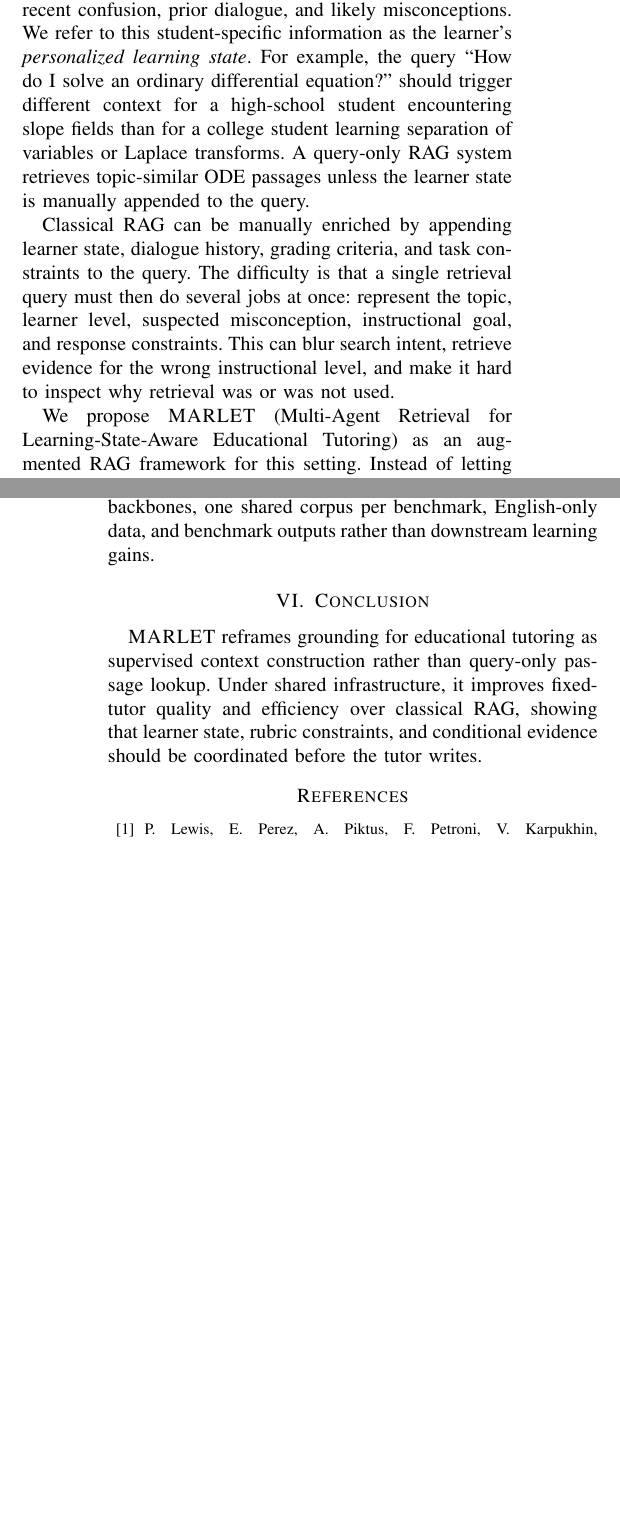
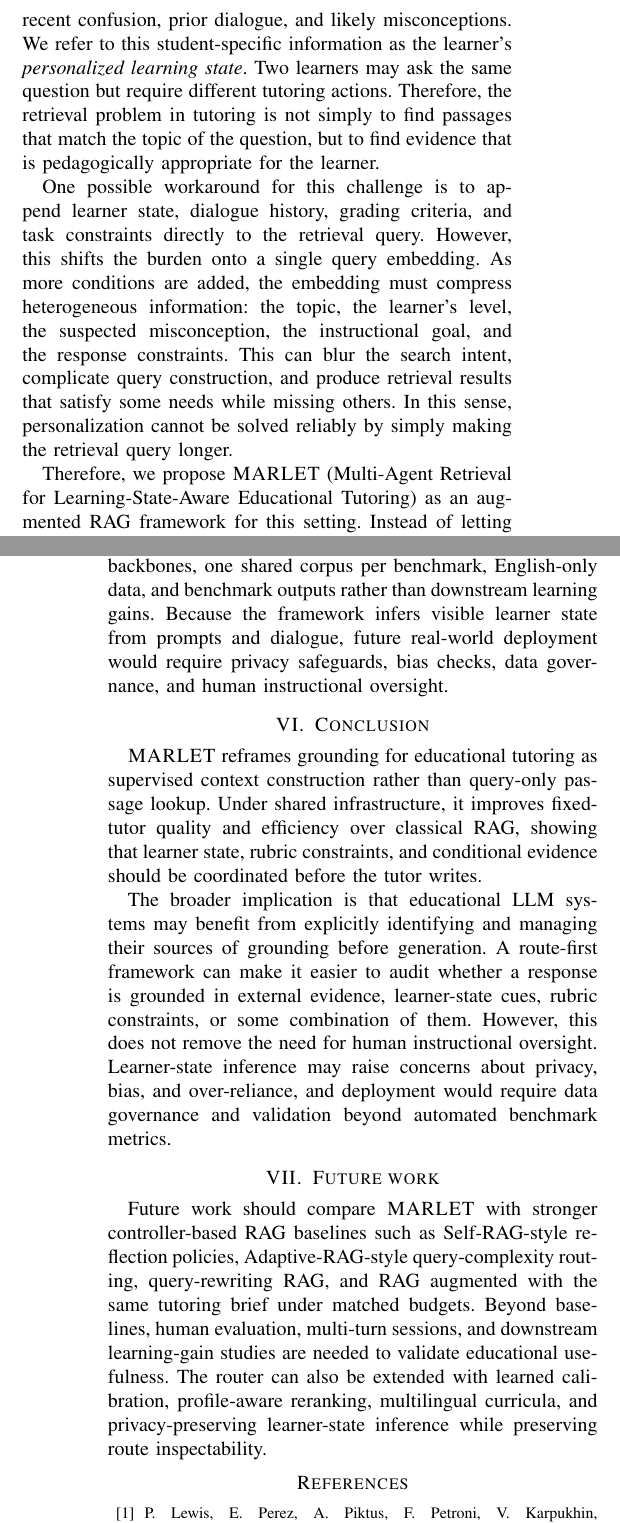
Before and after one commit to CatfishW/MultiAgentOL, a LaTeX paper (main_smc.tex): two parts of the columns of pages 1 and 6 of 6, joined at a grey line, cut so that both start at the same text, the shorter picture padded with empty space. Compiled offline with pdfLaTeX.

Commit message:
Updates from Overleaf

```diff
--- a/main_smc.tex
+++ b/main_smc.tex
@@ -50,8 +50,16 @@ Classical retrieval-augmented generation (RAG) has therefore become the default
 
-Educational tutoring is more complex than factual question answering. A student's question is often only a partial signal of what the tutor needs to know. The appropriate response may depend on the learner's current level, goals, weak points, recent confusion, prior dialogue, and likely misconceptions. We refer to this student-specific information as the learner's \emph{personalized learning state}. For example, the query ``How do I solve an ordinary differential equation?'' should trigger different context for a high-school student encountering slope fields than for a college student learning separation of variables or Laplace transforms. A query-only RAG system retrieves topic-similar ODE passages unless the learner state is manually appended to the query.
+Educational tutoring is more complex than factual question answering. A student’s question is often only a partial signal of what the tutor needs to know. The appropriate response may depend on the learner’s current level, goals, weak points, recent confusion, prior dialogue, and likely misconceptions. We refer to this student-specific information as the learner’s \emph{personalized learning state}. Two learners may ask the same question but require different tutoring actions. Therefore, the retrieval problem in tutoring is not simply to find passages that match the topic of the question, but to find evidence that is pedagogically appropriate for the learner.
 
-Classical RAG can be manually enriched by appending learner state, dialogue history, grading criteria, and task constraints to the query. The difficulty is that a single retrieval query must then do several jobs at once: represent the topic, learner level, suspected misconception, instructional goal, and response constraints. This can blur search intent, retrieve evidence for the wrong instructional level, and make it hard to inspect why retrieval was or was not used.
+One possible workaround for this challenge is to append learner state, dialogue history, grading criteria, and task constraints directly to the retrieval query. However, this shifts the burden onto a single query embedding. As more conditions are added, the embedding must compress heterogeneous information: the topic, the learner’s level, the suspected misconception, the instructional goal, and the response constraints. This can blur the search intent, complicate query construction, and produce retrieval results that satisfy some needs while missing others. In this sense, personalization cannot be solved reliably by simply making the retrieval query longer.
 
-We propose \textsc{MARLET} (Multi-Agent Retrieval for Learning-State-Aware Educational Tutoring) as an augmented RAG framework for this setting. Instead of letting the retriever act as the top-level controller, a supervisory router first identifies the tutoring regime and decides whether retrieval is needed. A planner scopes the search intent, a diagnoser summarizes visible learning state, and a rubric module states what the answer must satisfy. These modules run before the fixed tutor writes, so the retriever becomes a conditional tool inside an inspectable tutoring controller rather than a mandatory first step.
+% Motivated by this limitation Based on this remark, this paper proposes a multi-agent retrieval framework for LLM-based tutoring and make the following contributions.
+% \begin{itemize}
+%     \item Three specialized agents are designed in the multi-agent framework to decompose the tutoring problem into multi steps: identifying the instructional goal, determining the search intent, summarizing the learner’s personalized learning state, and specifying what a strong response should cover. In this way, retrieval is repositioned from a fixed first-step operation to an adaptive support mechanism within the tutoring pipeline, invoked only when external evidence is needed and  guided by a clearer, more structured tutoring brief.
+%     \item \color{red} We provide a controlled tutoring-side comparison of four retrieval mechanisms under a shared backbone, corpus, reranker, and per-call cap.
+%     \item \color{red} (ii) We release a training-free router and open framework in which only the context-assembly modules vary while the tutor and critic stay fixed; released configs pin \textsc{Qwen3.5-4B} and \textsc{Qwen3.5-27B-FP8}.
+%     \item \color{red} (iii) On TutorEval ($n{=}834$) and the EduBench intersection ($n{=}1562$), paired bootstrap CIs and permutation tests show that multi-agent retrieval beats classical RAG on fixed-tutor quality and efficiency while reducing observed backbone invocations on both benchmarks..
+% \end{itemize}
+
+Therefore, we propose \textsc{MARLET} (Multi-Agent Retrieval for Learning-State-Aware Educational Tutoring) as an augmented RAG framework for this setting. Instead of letting the retriever act as the top-level controller, a supervisory router first identifies the tutoring regime and decides whether retrieval is needed. A planner scopes the search intent, a diagnoser summarizes visible learning state, and a rubric module states what the answer must satisfy. These modules run before the fixed tutor writes, so the retriever becomes a conditional tool inside an inspectable tutoring controller rather than a mandatory first step.
 
 The experiments are designed to validate the framework, not to present a broad model leaderboard. We therefore compare the proposed framework with a classical retrieve-then-read RAG baseline while holding the backbone, corpus, reranker, response cap, tutor, and critic fixed. The baseline is not meant to exhaust every possible prompt-augmented RAG variant; it tests the standard design in which retrieval is driven before an explicit learner-state, plan, and rubric brief is constructed.
@@ -240,12 +248,18 @@ These results clarify the intended use of the framework. \textsc{MARLET} is not
 \section{Limitations}
 \label{sec:limitations}
 
-The study validates a framework rather than a final tutoring product. It fixes backbone, cap, corpus, and retriever but not the full system structure; it reports automatic rather than human evaluation; and it is limited to two open-weight backbones, one shared corpus per benchmark, English-only data, and benchmark outputs rather than downstream learning gains.
+The study validates a framework rather than a final tutoring product. It fixes backbone, cap, corpus, and retriever but not the full system structure; it reports automatic rather than human evaluation; and it is limited to two open-weight backbones, one shared corpus per benchmark, English-only data, and benchmark outputs rather than downstream learning gains. Because the framework infers visible learner state from prompts and dialogue, future real-world deployment would require privacy safeguards, bias checks, data governance, and human instructional oversight.
 
 \section{Conclusion}
 \label{sec:conclusion}
 
 \textsc{MARLET} reframes grounding for educational tutoring as supervised context construction rather than query-only passage lookup. Under shared infrastructure, it improves fixed-tutor quality and efficiency over classical RAG, showing that learner state, rubric constraints, and conditional evidence should be coordinated before the tutor writes.
+
+The broader implication is that educational LLM systems may benefit from explicitly identifying and managing their sources of grounding before generation. A route-first framework can make it easier to audit whether a response is grounded in external evidence, learner-state cues, rubric constraints, or some combination of them. However, this does not remove the need for human instructional oversight. Learner-state inference may raise concerns about privacy, bias, and over-reliance, and deployment would require data governance and validation beyond automated benchmark metrics.
+
+\section{Future work}
+\label{sec:Future Work}
+Future work should compare \textsc{MARLET} with stronger controller-based RAG baselines such as Self-RAG-style reflection policies, Adaptive-RAG-style query-complexity routing, query-rewriting RAG, and RAG augmented with the same tutoring brief under matched budgets. Beyond baselines, human evaluation, multi-turn sessions, and downstream learning-gain studies are needed to validate educational usefulness. The router can also be extended with learned calibration, profile-aware reranking, multilingual curricula, and privacy-preserving learner-state inference while preserving route inspectability.
 
 \begingroup
 \fontsize{7.2}{7.7}\selectfont
```
Also changed, not shown: main_smc.tex (8 more changed lines).
